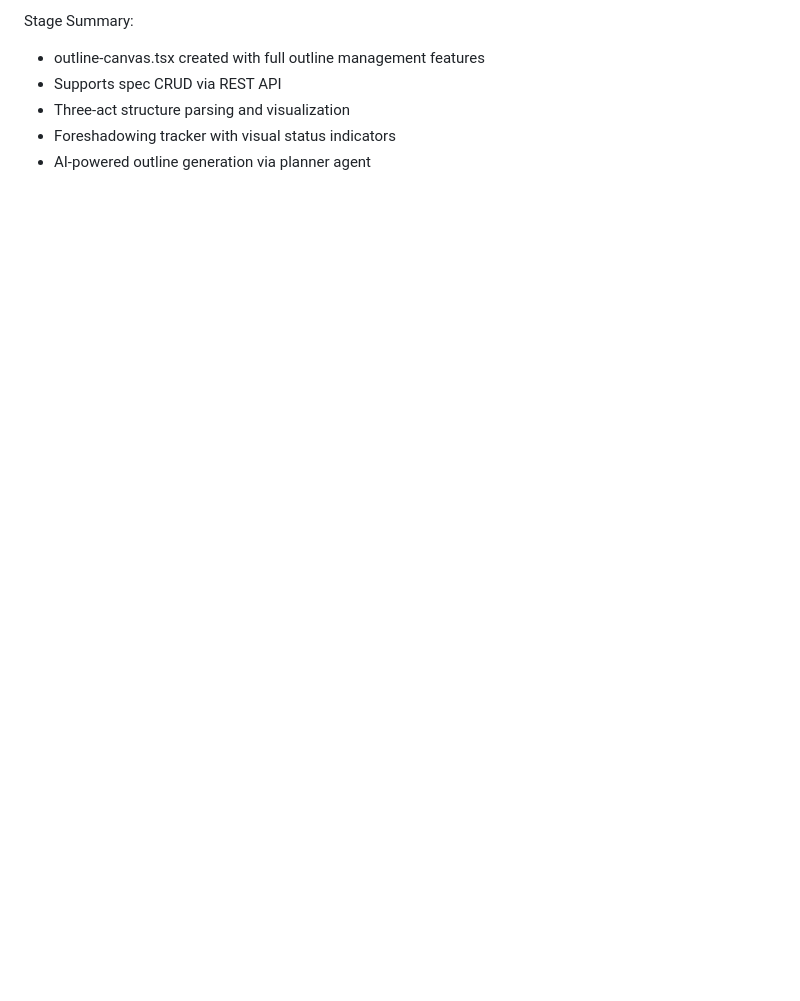
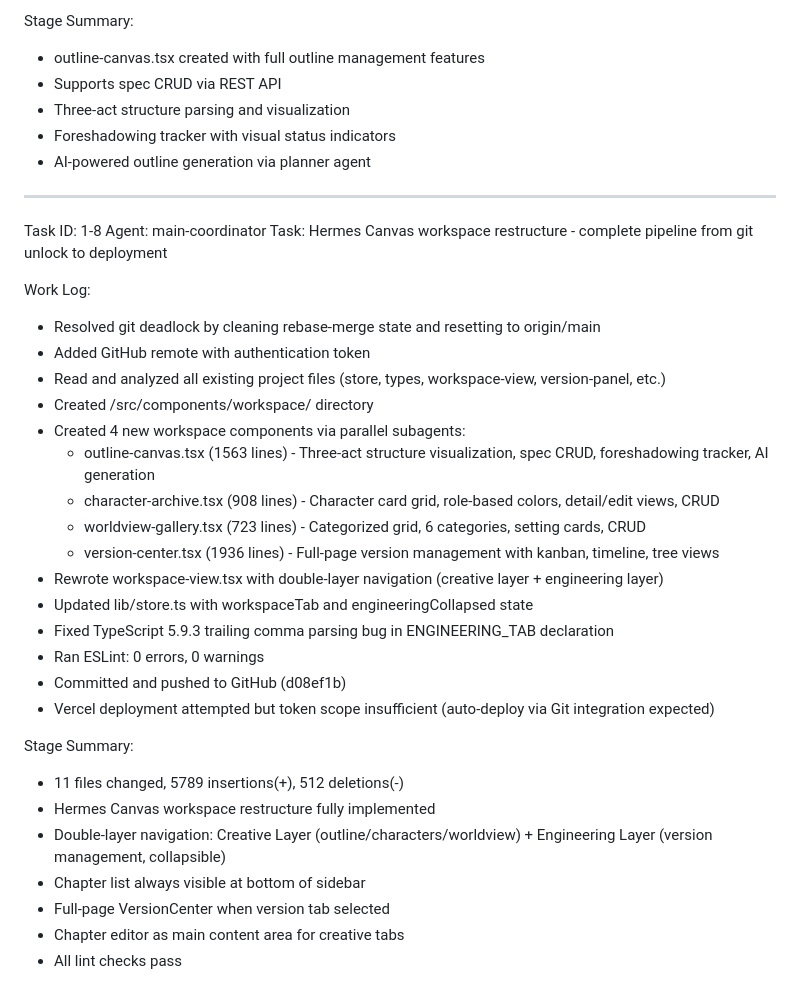
Before and after one commit to dav-niu474/Hermes-Writer, a Markdown page: worklog.md, the part around the change. Drawn GitHub-style; blank space fills up the shorter version.

Commit message:
3ca24b27-fb42-40e2-a47a-34a62f37c0f3

```diff
--- a/worklog.md
+++ b/worklog.md
@@ -394,3 +394,33 @@ Stage Summary:
 - Three-act structure parsing and visualization
 - Foreshadowing tracker with visual status indicators
 - AI-powered outline generation via planner agent
+---
+Task ID: 1-8
+Agent: main-coordinator
+Task: Hermes Canvas workspace restructure - complete pipeline from git unlock to deployment
+
+Work Log:
+- Resolved git deadlock by cleaning rebase-merge state and resetting to origin/main
+- Added GitHub remote with authentication token
+- Read and analyzed all existing project files (store, types, workspace-view, version-panel, etc.)
+- Created /src/components/workspace/ directory
+- Created 4 new workspace components via parallel subagents:
+  - outline-canvas.tsx (1563 lines) - Three-act structure visualization, spec CRUD, foreshadowing tracker, AI generation
+  - character-archive.tsx (908 lines) - Character card grid, role-based colors, detail/edit views, CRUD
+  - worldview-gallery.tsx (723 lines) - Categorized grid, 6 categories, setting cards, CRUD
+  - version-center.tsx (1936 lines) - Full-page version management with kanban, timeline, tree views
+- Rewrote workspace-view.tsx with double-layer navigation (creative layer + engineering layer)
+- Updated lib/store.ts with workspaceTab and engineeringCollapsed state
+- Fixed TypeScript 5.9.3 trailing comma parsing bug in ENGINEERING_TAB declaration
+- Ran ESLint: 0 errors, 0 warnings
+- Committed and pushed to GitHub (d08ef1b)
+- Vercel deployment attempted but token scope insufficient (auto-deploy via Git integration expected)
+
+Stage Summary:
+- 11 files changed, 5789 insertions(+), 512 deletions(-)
+- Hermes Canvas workspace restructure fully implemented
+- Double-layer navigation: Creative Layer (outline/characters/worldview) + Engineering Layer (version management, collapsible)
+- Chapter list always visible at bottom of sidebar
+- Full-page VersionCenter when version tab selected
+- Chapter editor as main content area for creative tabs
+- All lint checks pass
```
